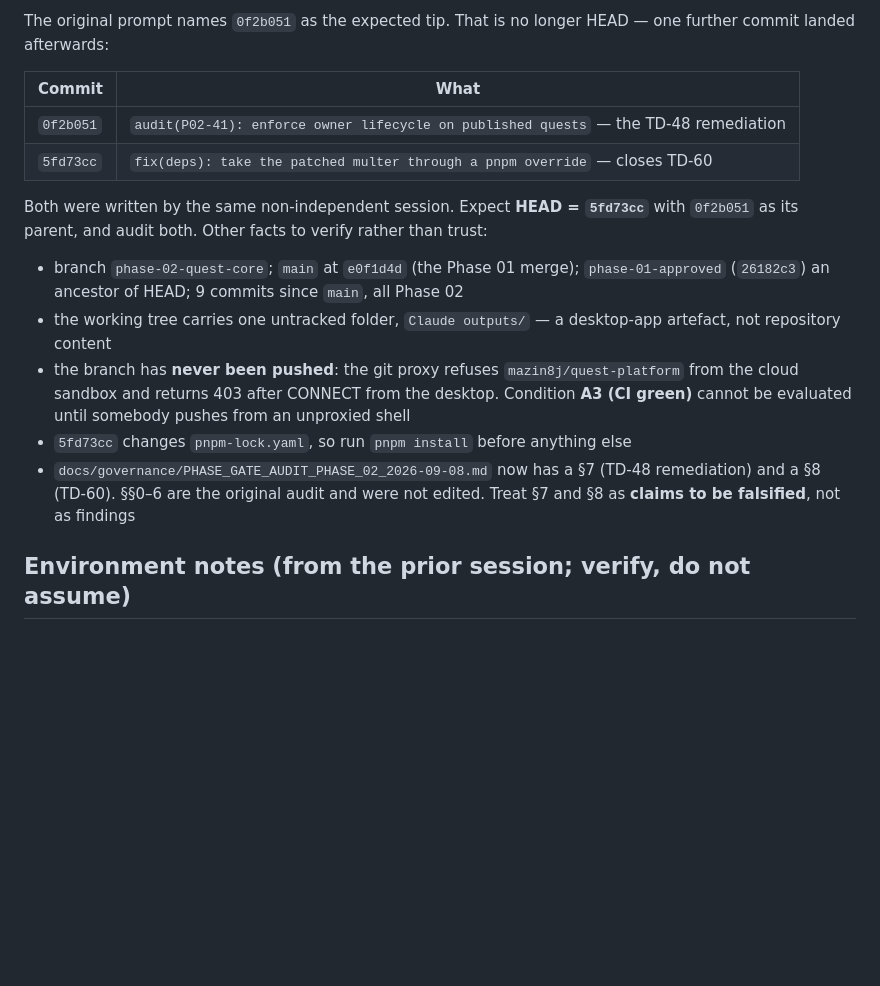
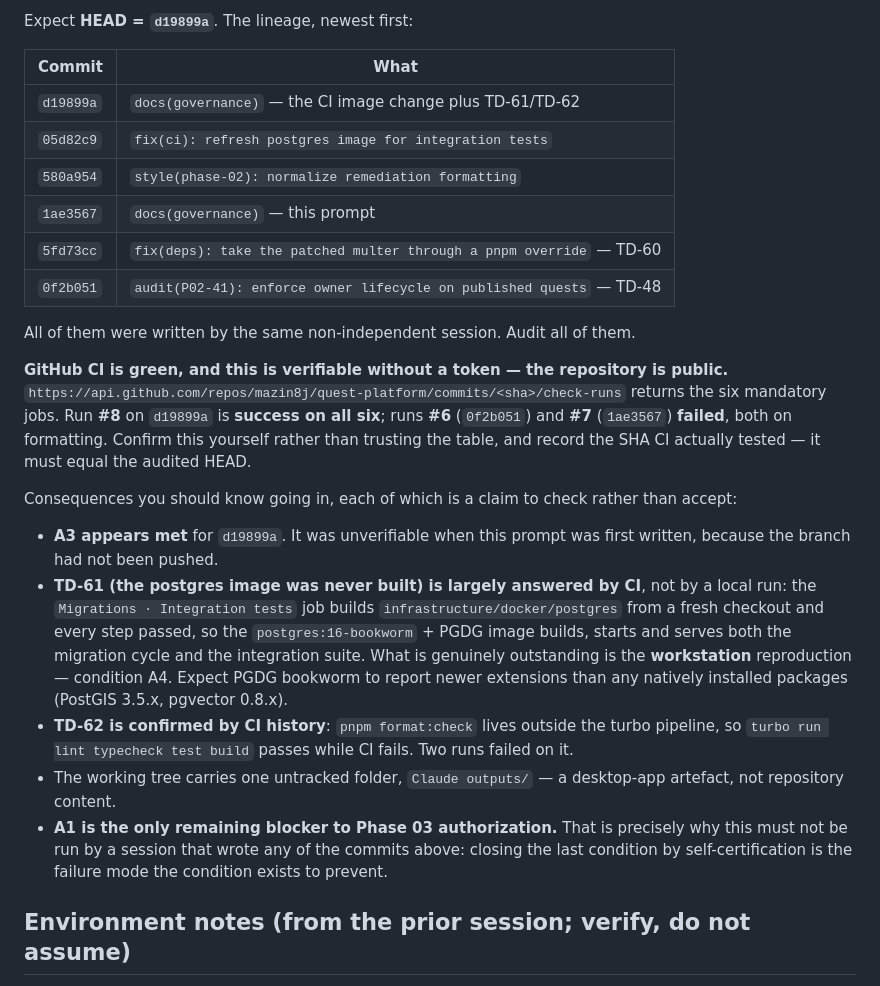
Before and after one commit to mazin8j/quest-platform, a Markdown page: docs/governance/PHASE_02_FINAL_DELTA_AUDIT_PROMPT.md, the part around one of its changes. GitHub-like rendering; blank space fills up the shorter version.

```diff
--- a/docs/governance/PHASE_02_FINAL_DELTA_AUDIT_PROMPT.md
+++ b/docs/governance/PHASE_02_FINAL_DELTA_AUDIT_PROMPT.md
@@ -14,26 +14,40 @@ party yet.
 
-The original prompt names `0f2b051` as the expected tip. That is no longer HEAD — one further
-commit landed afterwards:
+Expect **HEAD = `d19899a`**. The lineage, newest first:
 
-| Commit    | What                                                                                 |
-| --------- | ------------------------------------------------------------------------------------ |
-| `0f2b051` | `audit(P02-41): enforce owner lifecycle on published quests` — the TD-48 remediation |
-| `5fd73cc` | `fix(deps): take the patched multer through a pnpm override` — closes TD-60          |
+| Commit    | What                                                                 |
+| --------- | -------------------------------------------------------------------- |
+| `d19899a` | `docs(governance)` — the CI image change plus TD-61/TD-62            |
+| `05d82c9` | `fix(ci): refresh postgres image for integration tests`              |
+| `580a954` | `style(phase-02): normalize remediation formatting`                  |
+| `1ae3567` | `docs(governance)` — this prompt                                     |
+| `5fd73cc` | `fix(deps): take the patched multer through a pnpm override` — TD-60 |
+| `0f2b051` | `audit(P02-41): enforce owner lifecycle on published quests` — TD-48 |
 
-Both were written by the same non-independent session. Expect **HEAD = `5fd73cc`** with `0f2b051`
-as its parent, and audit both. Other facts to verify rather than trust:
+All of them were written by the same non-independent session. Audit all of them.
 
-- branch `phase-02-quest-core`; `main` at `e0f1d4d` (the Phase 01 merge); `phase-01-approved`
-  (`26182c3`) an ancestor of HEAD; 9 commits since `main`, all Phase 02
-- the working tree carries one untracked folder, `Claude outputs/` — a desktop-app artefact, not
-  repository content
-- the branch has **never been pushed**: the git proxy refuses `mazin8j/quest-platform` from the
-  cloud sandbox and returns 403 after CONNECT from the desktop. Condition **A3 (CI green)** cannot
-  be evaluated until somebody pushes from an unproxied shell
-- `5fd73cc` changes `pnpm-lock.yaml`, so run `pnpm install` before anything else
-- `docs/governance/PHASE_GATE_AUDIT_PHASE_02_2026-09-08.md` now has a §7 (TD-48 remediation) and a
-  §8 (TD-60). §§0–6 are the original audit and were not edited. Treat §7 and §8 as **claims to be
-  falsified**, not as findings
+**GitHub CI is green, and this is verifiable without a token — the repository is public.**
+`https://api.github.com/repos/mazin8j/quest-platform/commits/<sha>/check-runs` returns the six
+mandatory jobs. Run **#8** on `d19899a` is **success on all six**; runs **#6** (`0f2b051`) and **#7**
+(`1ae3567`) **failed**, both on formatting. Confirm this yourself rather than trusting the table, and
+record the SHA CI actually tested — it must equal the audited HEAD.
+
+Consequences you should know going in, each of which is a claim to check rather than accept:
+
+- **A3 appears met** for `d19899a`. It was unverifiable when this prompt was first written, because
+  the branch had not been pushed.
+- **TD-61 (the postgres image was never built) is largely answered by CI**, not by a local run: the
+  `Migrations · Integration tests` job builds `infrastructure/docker/postgres` from a fresh checkout
+  and every step passed, so the `postgres:16-bookworm` + PGDG image builds, starts and serves both the
+  migration cycle and the integration suite. What is genuinely outstanding is the **workstation**
+  reproduction — condition A4. Expect PGDG bookworm to report newer extensions than any natively
+  installed packages (PostGIS 3.5.x, pgvector 0.8.x).
+- **TD-62 is confirmed by CI history**: `pnpm format:check` lives outside the turbo pipeline, so
+  `turbo run lint typecheck test build` passes while CI fails. Two runs failed on it.
+- The working tree carries one untracked folder, `Claude outputs/` — a desktop-app artefact, not
+  repository content.
+- **A1 is the only remaining blocker to Phase 03 authorization.** That is precisely why this must not
+  be run by a session that wrote any of the commits above: closing the last condition by
+  self-certification is the failure mode the condition exists to prevent.
 
 ## Environment notes (from the prior session; verify, do not assume)
 
```
Also changed, not shown: other parts of docs/governance/PHASE_02_FINAL_DELTA_AUDIT_PROMPT.md (+1 -1 lines), BACKLOG.md (+17 -1 lines), PROGRESS.md (+24 -6 lines).
